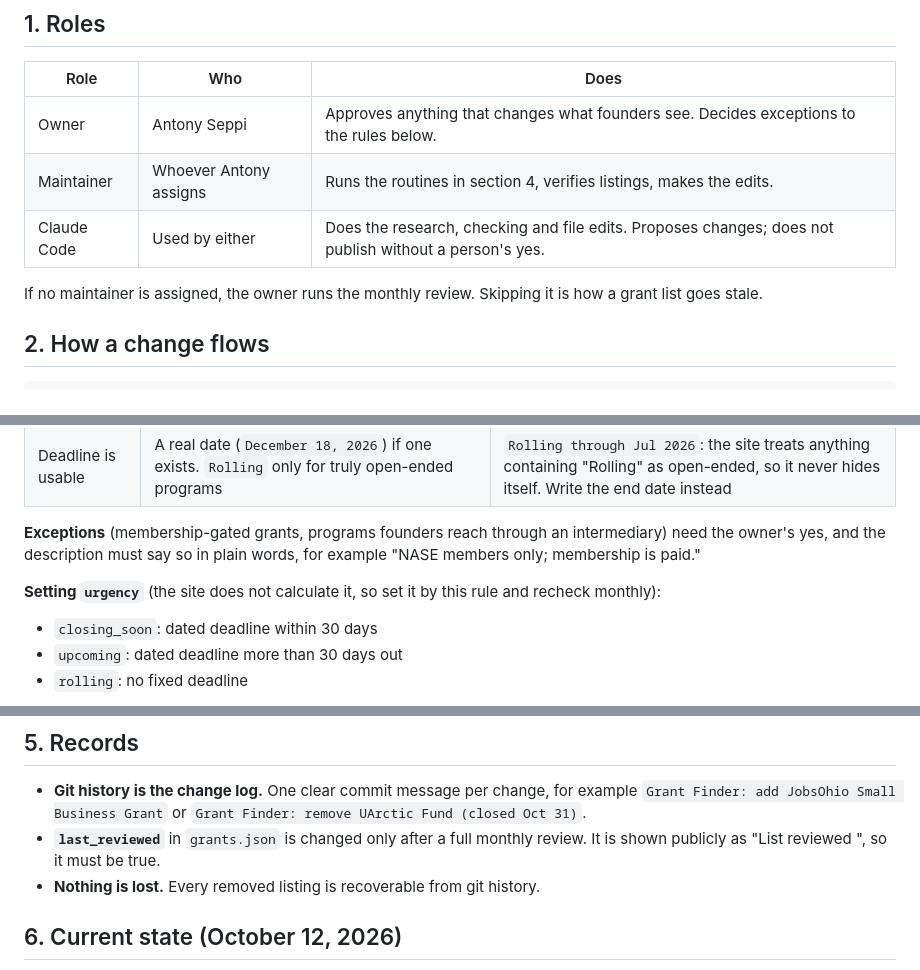
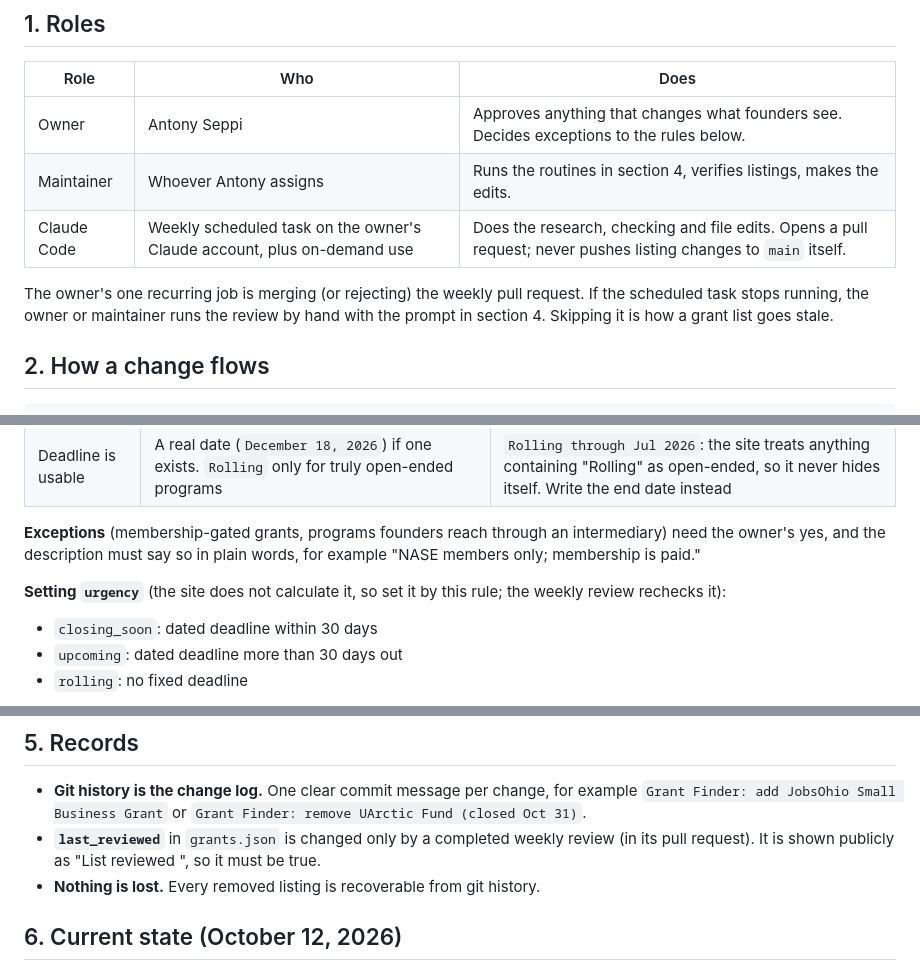
Before and after one commit to mmasten49/startup-resource-hub, a Markdown page: HANDOFF-NOTES.md, 3 parts joined by grey strips. GitHub-like rendering.

```diff
--- a/HANDOFF-NOTES.md
+++ b/HANDOFF-NOTES.md
@@ -12,9 +12,9 @@ How the Startup Resource Hub and the Small-Business Grant Finder are kept accura
 | --- | --- | --- |
 | Owner | Antony Seppi | Approves anything that changes what founders see. Decides exceptions to the rules below. |
 | Maintainer | Whoever Antony assigns | Runs the routines in section 4, verifies listings, makes the edits. |
-| Claude Code | Used by either | Does the research, checking and file edits. Proposes changes; does not publish without a person's yes. |
+| Claude Code | Weekly scheduled task on the owner's Claude account, plus on-demand use | Does the research, checking and file edits. Opens a pull request; never pushes listing changes to `main` itself. |
 
-If no maintainer is assigned, the owner runs the monthly review. Skipping it is how a grant list goes stale.
+The owner's one recurring job is merging (or rejecting) the weekly pull request. If the scheduled task stops running, the owner or maintainer runs the review by hand with the prompt in section 4. Skipping it is how a grant list goes stale.
 
 ## 2. How a change flows
 
@@ -48,7 +48,7 @@ Run the pre-commit checks (CLAUDE.md)  ──▶  Commit with a clear message
 
 **Exceptions** (membership-gated grants, programs founders reach through an intermediary) need the owner's yes, and the description must say so in plain words, for example "NASE members only; membership is paid."
 
-**Setting `urgency`** (the site does not calculate it, so set it by this rule and recheck monthly):
+**Setting `urgency`** (the site does not calculate it, so set it by this rule; the weekly review rechecks it):
 - `closing_soon`: dated deadline within 30 days
 - `upcoming`: dated deadline more than 30 days out
 - `rolling`: no fixed deadline
@@ -101,7 +114,7 @@ Note: Claude Code cloud sessions can block outside websites by default. If every
 ## 5. Records
 
 - **Git history is the change log.** One clear commit message per change, for example `Grant Finder: add JobsOhio Small Business Grant` or `Grant Finder: remove UArctic Fund (closed Oct 31)`.
-- **`last_reviewed`** in `grants.json` is changed only after a full monthly review. It is shown publicly as "List reviewed <date>", so it must be true.
+- **`last_reviewed`** in `grants.json` is changed only by a completed weekly review (in its pull request). It is shown publicly as "List reviewed <date>", so it must be true.
 - **Nothing is lost.** Every removed listing is recoverable from git history.
 
 ## 6. Current state (October 12, 2026)
```
Also changed, not shown: other parts of HANDOFF-NOTES.md (+37 -9 lines), CLAUDE.md (+3 -3 lines).
